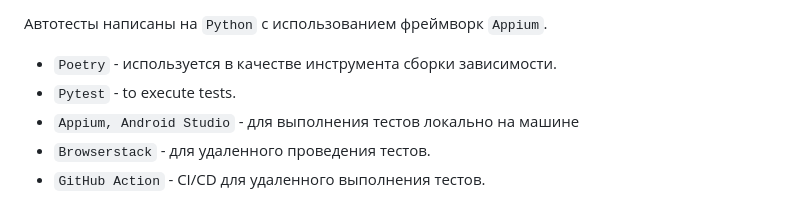
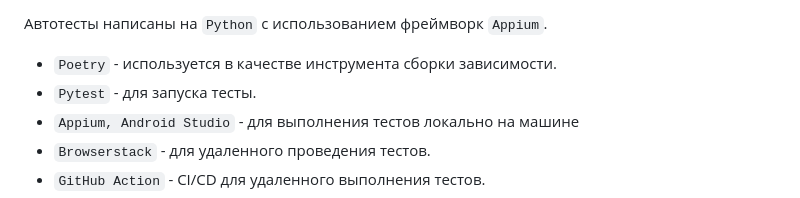
Before and after one commit to Mexriddin/appium_project, a Markdown page: README.md, the part around the change. GitHub-like rendering.

```diff
--- a/README.md
+++ b/README.md
@@ -40,7 +40,7 @@
 
 Автотесты написаны на `Python` с использованием фреймворк `Appium`.
 - `Poetry` - используется в качестве инструмента сборки зависимости.
-- `Pytest` - to execute tests.
+- `Pytest` - для запуска тесты.
 - `Appium, Android Studio` - для выполнения тестов локально на машине
 - `Browserstack` - для удаленного проведения тестов.
 - `GitHub Action` - CI/CD для удаленного выполнения тестов.
```
